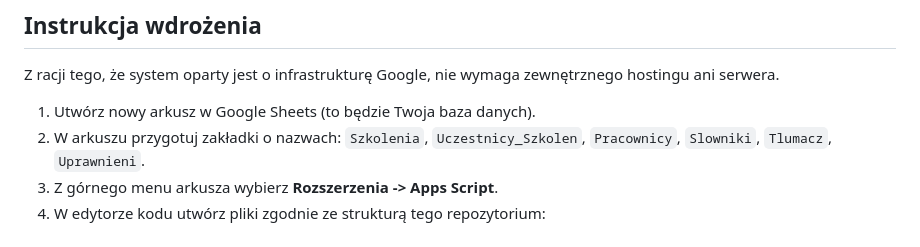
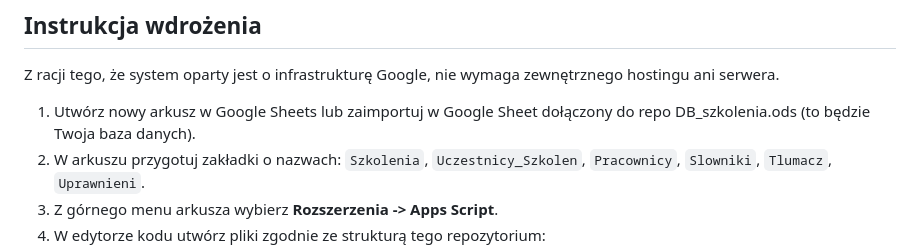
Before and after one commit to N1hoo/Learning_Management_With_ESG_Report-WorkSpace, a Markdown page: README.md, the part around the change. Rendered like a GitHub page.

Commit message:
Enhance Google Sheets setup instructions
Updated instructions for Google Sheets setup to include importing a database file.

```diff
--- a/README.md
+++ b/README.md
@@ -26,7 +26,7 @@ System pozwala na kompleksowe planowanie szkoleń, śledzenie historii pracownik
 
 Z racji tego, że system oparty jest o infrastrukturę Google, nie wymaga zewnętrznego hostingu ani serwera.
 
-1. Utwórz nowy arkusz w Google Sheets (to będzie Twoja baza danych).
+1. Utwórz nowy arkusz w Google Sheets lub zaimportuj w Google Sheet dołączony do repo DB_szkolenia.ods (to będzie Twoja baza danych).
 2. W arkuszu przygotuj zakładki o nazwach: `Szkolenia`, `Uczestnicy_Szkolen`, `Pracownicy`, `Slowniki`, `Tlumacz`, `Uprawnieni`.
 3. Z górnego menu arkusza wybierz **Rozszerzenia -> Apps Script**.
 4. W edytorze kodu utwórz pliki zgodnie ze strukturą tego repozytorium:
```
